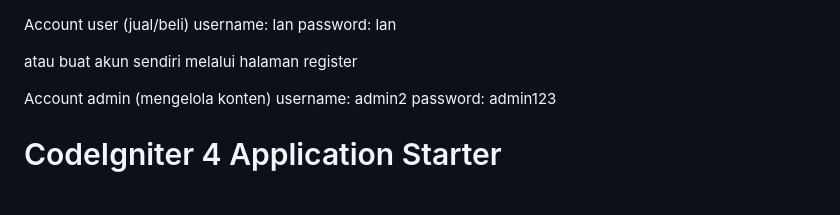
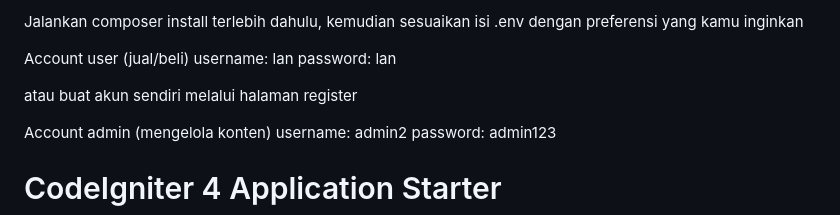
Before and after one commit to Dlanlan/Preloved, a Markdown page: README.md, the part around the change. GitHub-like rendering.

```diff
--- a/README.md
+++ b/README.md
@@ -1,3 +1,5 @@
+Jalankan composer install terlebih dahulu, kemudian sesuaikan isi .env dengan preferensi yang kamu inginkan
+
 Account user (jual/beli)
 username: lan
 password: lan
```
